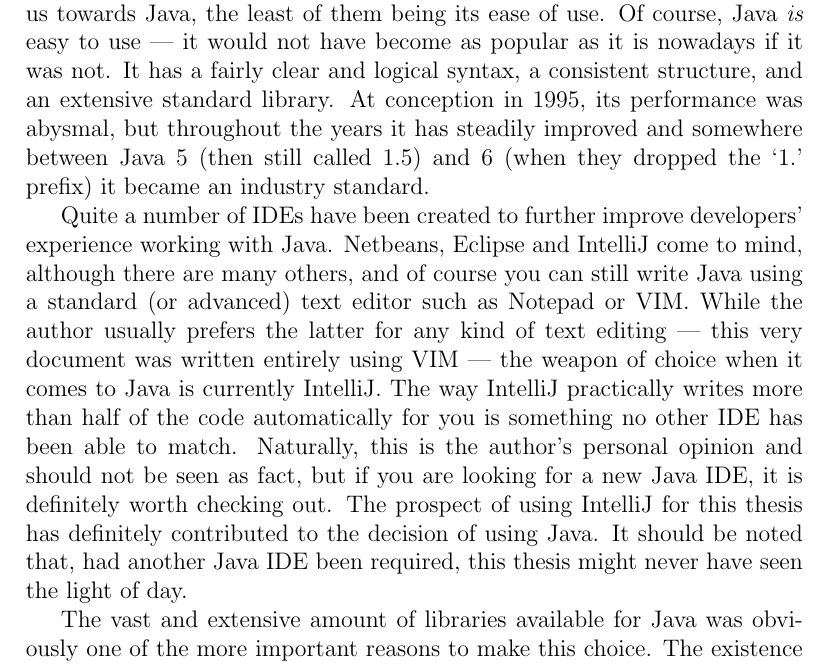
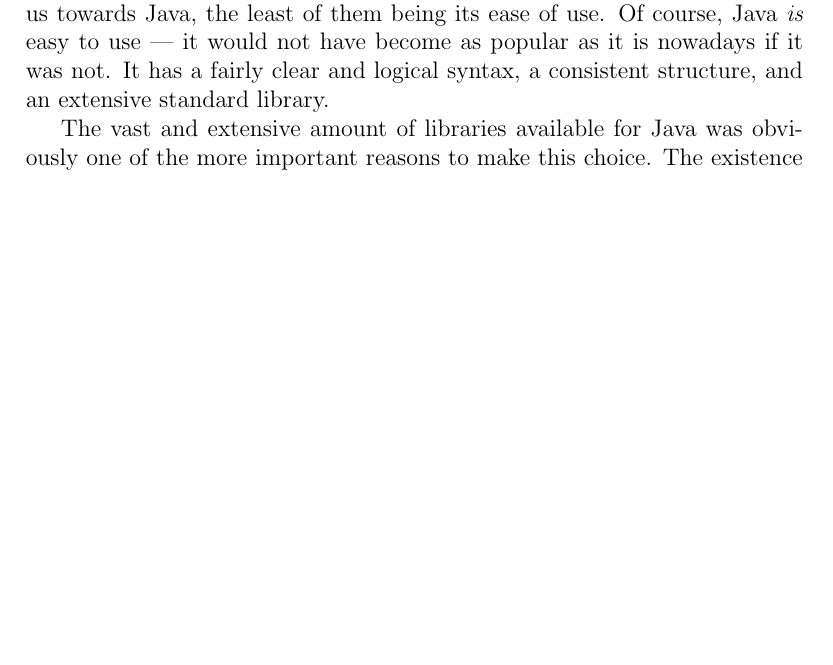
Before and after one commit to jovdmeer/mindxpres-thesis, a LaTeX thesis (thesis.tex, which reads implementation.tex): part of page 52 of 74 before the commit and part of page 52 of 73 after it, cut so that both start at the same text, the shorter picture padded with empty space. The pictures show the PDF file thesis.pdf that the author committed with the source.

Commit message:
everything not related to elephants is irrelephant

```diff
--- a/implementation.tex
+++ b/implementation.tex
@@ -10,25 +10,27 @@
   towards Java, the least of them being its ease of use. Of course, Java
   \emph{is} easy to use --- it would not have become as popular as it is
   nowadays if it was not. It has a fairly clear and logical syntax, a consistent
-  structure, and an extensive standard library. At conception in 1995, its
-  performance was abysmal, but throughout the years it has steadily improved
-  and somewhere between Java 5 (then still called 1.5) and 6 (when they dropped
-  the `1.' prefix) it became an industry standard.
+  structure, and an extensive standard library.
 
-  Quite a number of IDEs have been created to further improve developers'
-  experience working with Java. Netbeans, Eclipse and IntelliJ come to mind,
-  although there are many others, and of course you can still write Java using
-  a standard (or advanced) text editor such as Notepad or VIM. While the author
-  usually prefers the latter for any kind of text editing --- this very
-  document was written entirely using VIM --- the weapon of choice when it
-  comes to Java is currently IntelliJ. The way IntelliJ practically writes more
-  than half of the code automatically for you is something no other IDE has
-  been able to match. Naturally, this is the author's personal opinion and
-  should not be seen as fact, but if you are looking for a new Java IDE, it is
-  definitely worth checking out. The prospect of using IntelliJ for this thesis
-  has definitely contributed to the decision of using Java. It should be noted
-  that, had another Java IDE been required, this thesis might never have seen
-  the light of day.
+%  At conception in 1995, its
+%  performance was abysmal, but throughout the years it has steadily improved
+%  and somewhere between Java 5 (then still called 1.5) and 6 (when they dropped
+%  the `1.' prefix) it became an industry standard.
+
+%  Quite a number of IDEs have been created to further improve developers'
+%  experience working with Java. Netbeans, Eclipse and IntelliJ come to mind,
+%  although there are many others, and of course you can still write Java using
+%  a standard (or advanced) text editor such as Notepad or VIM. While the author
+%  usually prefers the latter for any kind of text editing --- this very
+%  document was written entirely using VIM --- the weapon of choice when it
+%  comes to Java is currently IntelliJ. The way IntelliJ practically writes more
+%  than half of the code automatically for you is something no other IDE has
+%  been able to match. Naturally, this is the author's personal opinion and
+%  should not be seen as fact, but if you are looking for a new Java IDE, it is
+%  definitely worth checking out. The prospect of using IntelliJ for this thesis
+%  has definitely contributed to the decision of using Java. It should be noted
+%  that, had another Java IDE been required, this thesis might never have seen
+%  the light of day.
 
   The vast and extensive amount of libraries available for Java was obviously
   one of the more important reasons to make this choice. The existence of the
```
Also changed, not shown: thesis.pdf.
